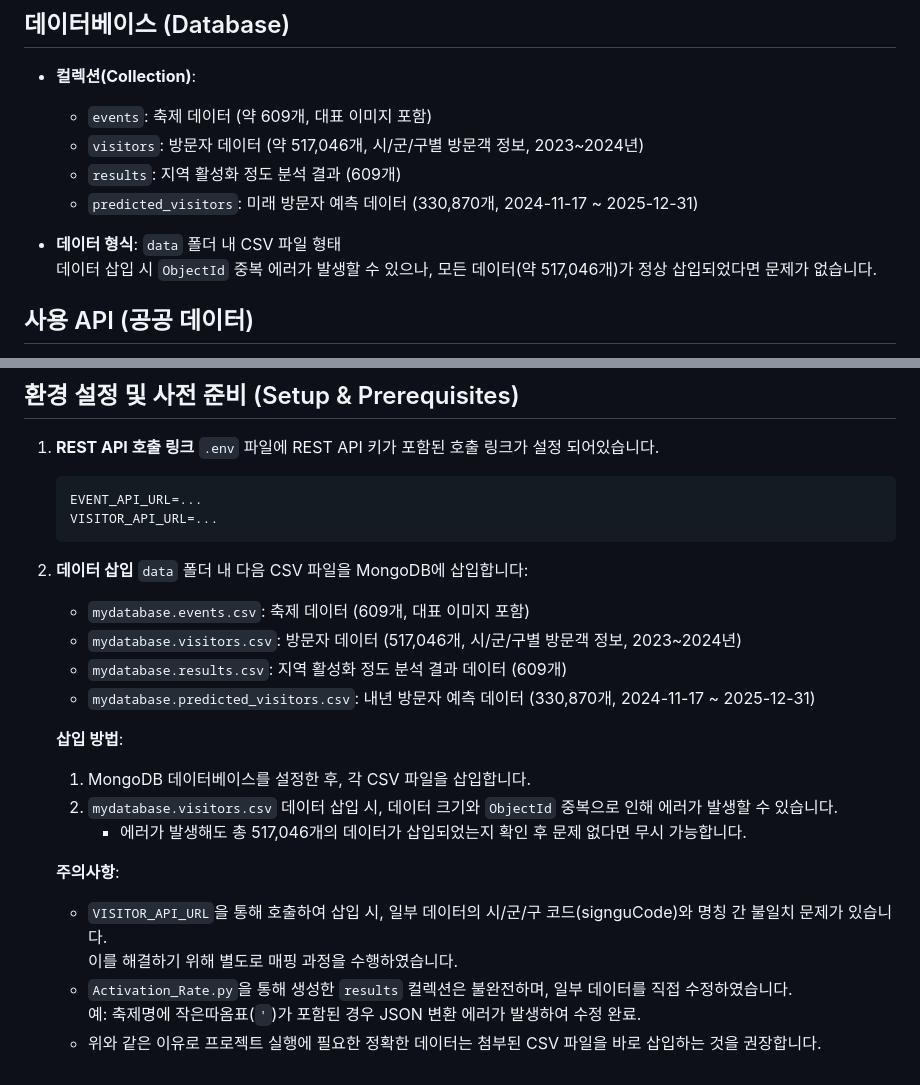
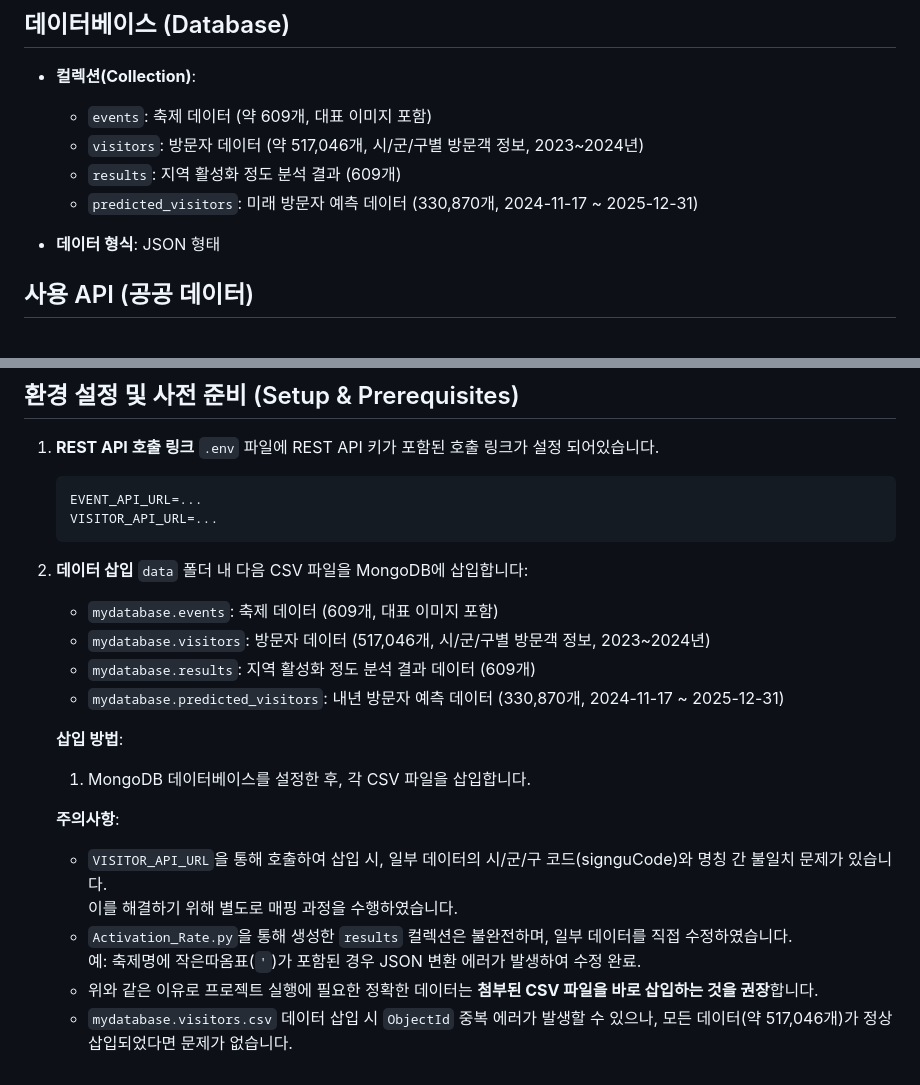
Before and after one commit to hanuri5155/Regional-Festival-Impact-Analyzer, a Markdown page: README.md, 2 parts joined by grey strips. Rendered like a GitHub page.

```diff
--- a/README.md
+++ b/README.md
@@ -78,8 +78,7 @@ Regional-Festival-Impact-Analyzer
   - `results`: 지역 활성화 정도 분석 결과 (609개)
   - `predicted_visitors`: 미래 방문자 예측 데이터 (330,870개, 2024-11-17 ~ 2025-12-31)
 
-- **데이터 형식**: `data` 폴더 내 CSV 파일 형태
-  데이터 삽입 시 `ObjectId` 중복 에러가 발생할 수 있으나, 모든 데이터(약 517,046개)가 정상 삽입되었다면 문제가 없습니다.
+- **데이터 형식**: JSON 형태
 
 ## 사용 API (공공 데이터)
 1. **한국관광공사 국문 관광정보 서비스**: 지역별 행사정보목록 조회 (REST, JSON)
@@ -94,19 +93,18 @@ Regional-Festival-Impact-Analyzer
    VISITOR_API_URL=...
 2. **데이터 삽입**
    `data` 폴더 내 다음 CSV 파일을 MongoDB에 삽입합니다:
-   - `mydatabase.events.csv`: 축제 데이터 (609개, 대표 이미지 포함)
-   - `mydatabase.visitors.csv`: 방문자 데이터 (517,046개, 시/군/구별 방문객 정보, 2023~2024년)
-   - `mydatabase.results.csv`: 지역 활성화 정도 분석 결과 데이터 (609개)
-   - `mydatabase.predicted_visitors.csv`: 내년 방문자 예측 데이터 (330,870개, 2024-11-17 ~ 2025-12-31)
+   - `mydatabase.events`: 축제 데이터 (609개, 대표 이미지 포함)
+   - `mydatabase.visitors`: 방문자 데이터 (517,046개, 시/군/구별 방문객 정보, 2023~2024년)
+   - `mydatabase.results`: 지역 활성화 정도 분석 결과 데이터 (609개)
+   - `mydatabase.predicted_visitors`: 내년 방문자 예측 데이터 (330,870개, 2024-11-17 ~ 2025-12-31)
 
    **삽입 방법**:
    1. MongoDB 데이터베이스를 설정한 후, 각 CSV 파일을 삽입합니다.
-   2. `mydatabase.visitors.csv` 데이터 삽입 시, 데이터 크기와 `ObjectId` 중복으로 인해 에러가 발생할 수 있습니다.
-      - 에러가 발생해도 총 517,046개의 데이터가 삽입되었는지 확인 후 문제 없다면 무시 가능합니다.
 
    **주의사항**:
    - `VISITOR_API_URL`을 통해 호출하여 삽입 시, 일부 데이터의 시/군/구 코드(signguCode)와 명칭 간 불일치 문제가 있습니다.
      이를 해결하기 위해 별도로 매핑 과정을 수행하였습니다.
    - `Activation_Rate.py`을 통해 생성한 `results` 컬렉션은 불완전하며, 일부 데이터를 직접 수정하였습니다.
      예: 축제명에 작은따옴표(`'`)가 포함된 경우 JSON 변환 에러가 발생하여 수정 완료.
-   - 위와 같은 이유로 프로젝트 실행에 필요한 정확한 데이터는 첨부된 CSV 파일을 바로 삽입하는 것을 권장합니다.
+   - 위와 같은 이유로 프로젝트 실행에 필요한 정확한 데이터는 **첨부된 CSV 파일을 바로 삽입하는 것을 권장**합니다.
+   - `mydatabase.visitors.csv` 데이터 삽입 시 `ObjectId` 중복 에러가 발생할 수 있으나, 모든 데이터(약 517,046개)가 정상 삽입되었다면 문제가 없습니다.
```
